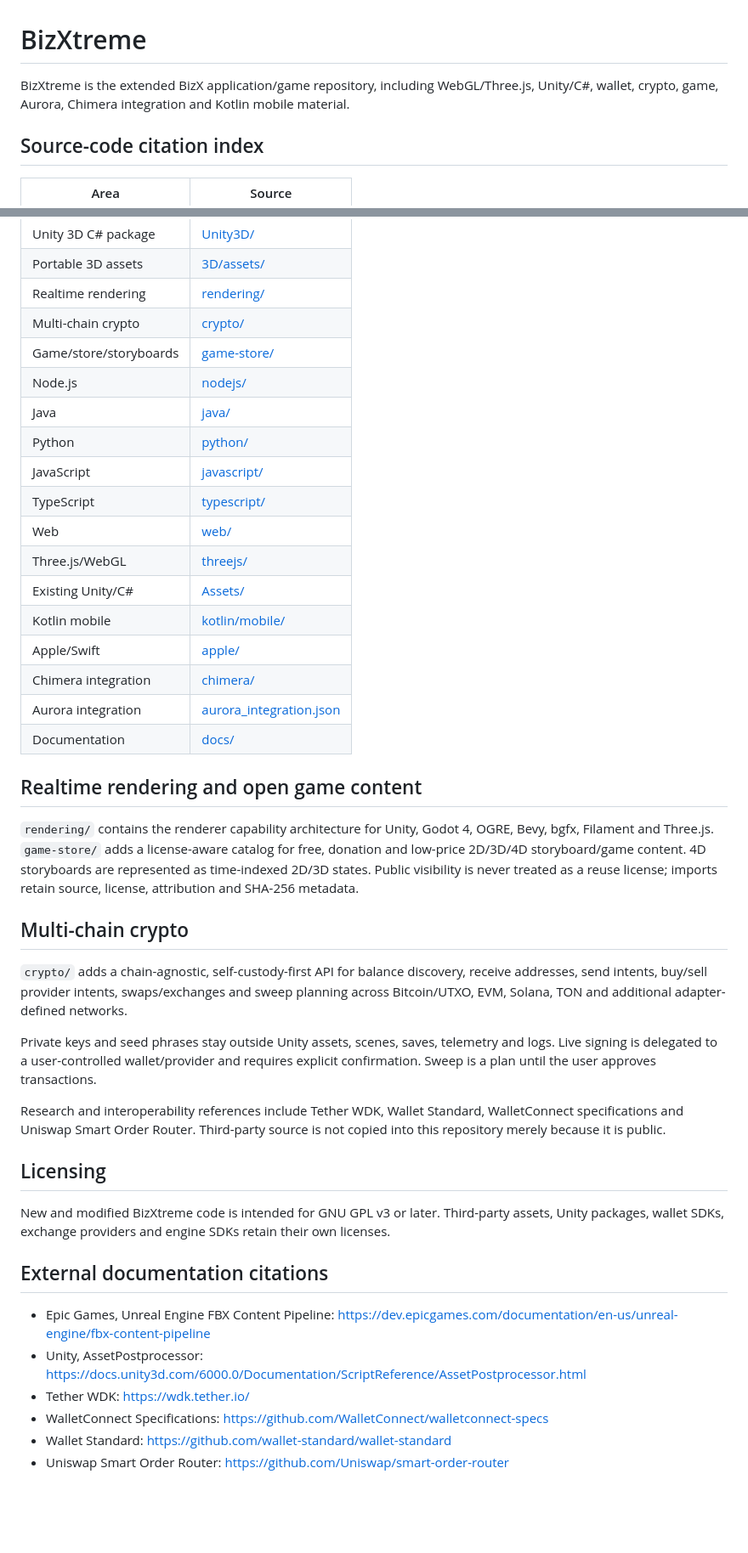
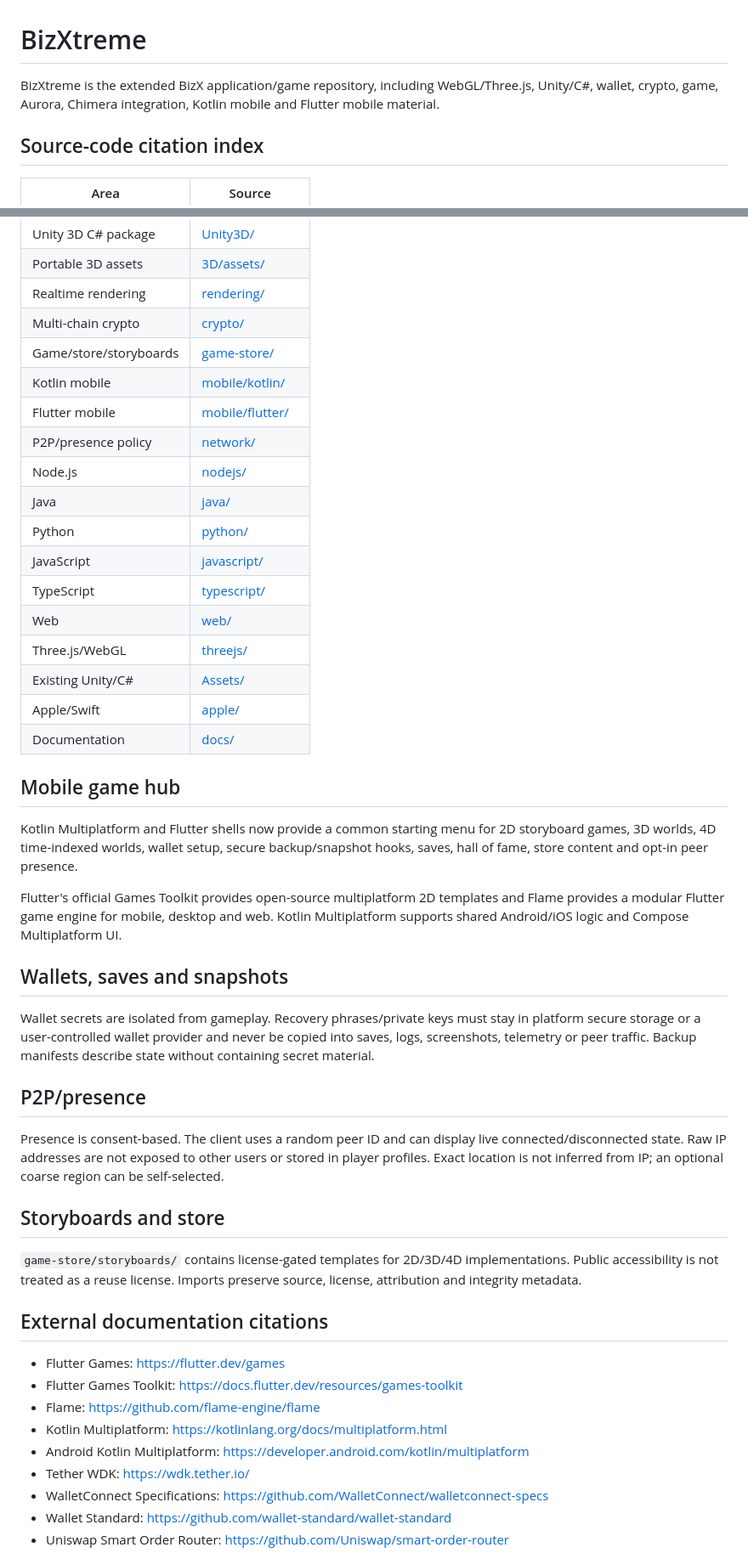
Before and after one commit to amerhwitat/BizXtreme, a Markdown page: README.md, 2 parts joined by grey strips. Shown at 85% size. Rendered like a GitHub page; blank space fills up the shorter version.

Commit message:
Update BizXtreme README for mobile and P2P features

```diff
--- a/README.md
+++ b/README.md
@@ -1,6 +1,6 @@
 # BizXtreme
 
-BizXtreme is the extended BizX application/game repository, including WebGL/Three.js, Unity/C#, wallet, crypto, game, Aurora, Chimera integration and Kotlin mobile material.
+BizXtreme is the extended BizX application/game repository, including WebGL/Three.js, Unity/C#, wallet, crypto, game, Aurora, Chimera integration, Kotlin mobile and Flutter mobile material.
 
 ## Source-code citation index
 
@@ -13,6 +13,9 @@ BizXtreme is the extended BizX application/game repository, including WebGL/Thre
 | Realtime rendering | [rendering/](rendering/) |
 | Multi-chain crypto | [crypto/](crypto/) |
 | Game/store/storyboards | [game-store/](game-store/) |
+| Kotlin mobile | [mobile/kotlin/](mobile/kotlin/) |
+| Flutter mobile | [mobile/flutter/](mobile/flutter/) |
+| P2P/presence policy | [network/](network/) |
 | Node.js | [nodejs/](nodejs/) |
 | Java | [java/](java/) |
 | Python | [python/](python/) |
@@ -21,32 +24,34 @@ BizXtreme is the extended BizX application/game repository, including WebGL/Thre
 | Web | [web/](web/) |
 | Three.js/WebGL | [threejs/](threejs/) |
 | Existing Unity/C# | [Assets/](Assets/) |
-| Kotlin mobile | [kotlin/mobile/](kotlin/mobile/) |
 | Apple/Swift | [apple/](apple/) |
-| Chimera integration | [chimera/](chimera/) |
-| Aurora integration | [aurora_integration.json](aurora_integration.json) |
 | Documentation | [docs/](docs/) |
 
-## Realtime rendering and open game content
+## Mobile game hub
 
-`rendering/` contains the renderer capability architecture for Unity, Godot 4, OGRE, Bevy, bgfx, Filament and Three.js. `game-store/` adds a license-aware catalog for free, donation and low-price 2D/3D/4D storyboard/game content. 4D storyboards are represented as time-indexed 2D/3D states. Public visibility is never treated as a reuse license; imports retain source, license, attribution and SHA-256 metadata.
+Kotlin Multiplatform and Flutter shells now provide a common starting menu for 2D storyboard games, 3D worlds, 4D time-indexed worlds, wallet setup, secure backup/snapshot hooks, saves, hall of fame, store content and opt-in peer presence.
 
-## Multi-chain crypto
+Flutter's official Games Toolkit provides open-source multiplatform 2D templates and Flame provides a modular Flutter game engine for mobile, desktop and web. Kotlin Multiplatform supports shared Android/iOS logic and Compose Multiplatform UI.
 
-`crypto/` adds a chain-agnostic, self-custody-first API for balance discovery, receive addresses, send intents, buy/sell provider intents, swaps/exchanges and sweep planning across Bitcoin/UTXO, EVM, Solana, TON and additional adapter-defined networks.
+## Wallets, saves and snapshots
 
-Private keys and seed phrases stay outside Unity assets, scenes, saves, telemetry and logs. Live signing is delegated to a user-controlled wallet/provider and requires explicit confirmation. Sweep is a plan until the user approves transactions.
+Wallet secrets are isolated from gameplay. Recovery phrases/private keys must stay in platform secure storage or a user-controlled wallet provider and never be copied into saves, logs, screenshots, telemetry or peer traffic. Backup manifests describe state without containing secret material.
 
-Research and interoperability references include Tether WDK, Wallet Standard, WalletConnect specifications and Uniswap Smart Order Router. Third-party source is not copied into this repository merely because it is public.
+## P2P/presence
 
-## Licensing
+Presence is consent-based. The client uses a random peer ID and can display live connected/disconnected state. Raw IP addresses are not exposed to other users or stored in player profiles. Exact location is not inferred from IP; an optional coarse region can be self-selected.
 
-New and modified BizXtreme code is intended for GNU GPL v3 or later. Third-party assets, Unity packages, wallet SDKs, exchange providers and engine SDKs retain their own licenses.
+## Storyboards and store
+
+`game-store/storyboards/` contains license-gated templates for 2D/3D/4D implementations. Public accessibility is not treated as a reuse license. Imports preserve source, license, attribution and integrity metadata.
 
 ## External documentation citations
 
-- Epic Games, Unreal Engine FBX Content Pipeline: https://dev.epicgames.com/documentation/en-us/unreal-engine/fbx-content-pipeline
-- Unity, AssetPostprocessor: https://docs.unity3d.com/6000.0/Documentation/ScriptReference/AssetPostprocessor.html
+- Flutter Games: https://flutter.dev/games
+- Flutter Games Toolkit: https://docs.flutter.dev/resources/games-toolkit
+- Flame: https://github.com/flame-engine/flame
+- Kotlin Multiplatform: https://kotlinlang.org/docs/multiplatform.html
+- Android Kotlin Multiplatform: https://developer.android.com/kotlin/multiplatform
 - Tether WDK: https://wdk.tether.io/
 - WalletConnect Specifications: https://github.com/WalletConnect/walletconnect-specs
 - Wallet Standard: https://github.com/wallet-standard/wallet-standard
```
